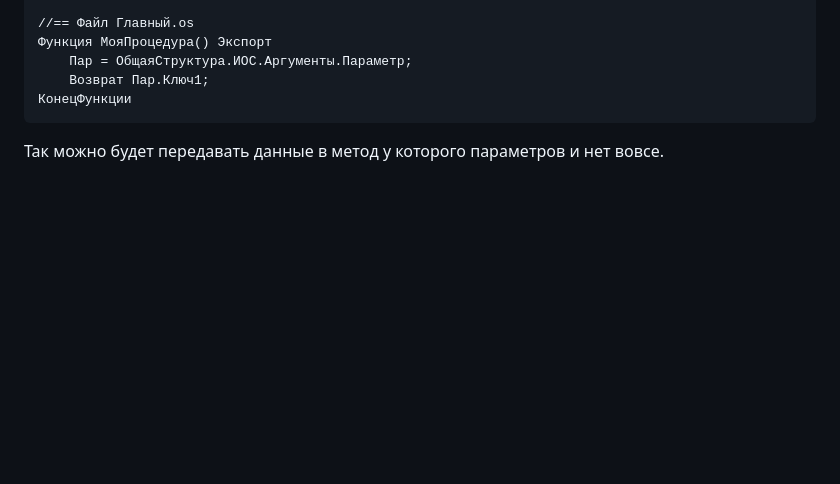
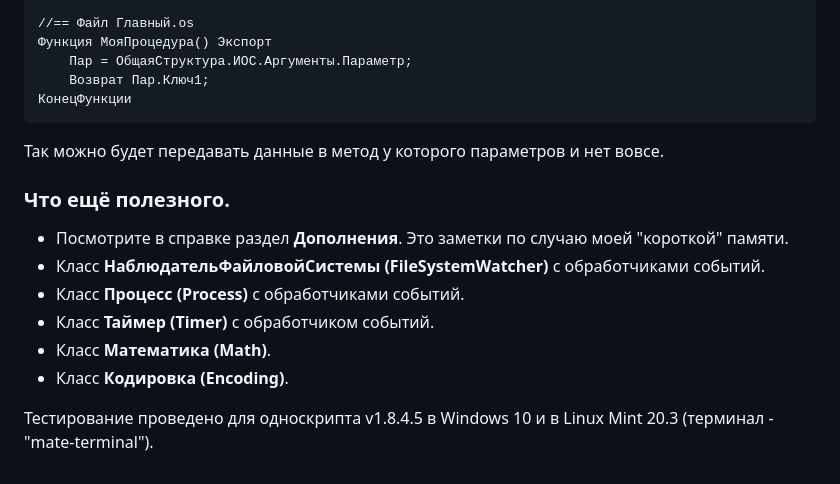
Before and after one commit to ahyahy/OneScriptIntegrator, a Markdown page: README.md, the part around the change. Rendered like a GitHub page; blank space fills up the shorter version.

````diff
--- a/README.md
+++ b/README.md
@@ -63,3 +63,14 @@
 ```
 
 Так можно будет передавать данные в метод у которого параметров и нет вовсе.
+
+### Что ещё полезного.
+
+* Посмотрите в справке раздел **Дополнения**. Это заметки по случаю моей "короткой" памяти.
+* Класс **НаблюдательФайловойСистемы (FileSystemWatcher)** с обработчиками событий.
+* Класс **Процесс (Process)** с обработчиками событий.
+* Класс **Таймер (Timer)** с обработчиком событий.
+* Класс **Математика (Math)**.
+* Класс **Кодировка (Encoding)**.
+
+Тестирование проведено для односкрипта v1.8.4.5 в Windows 10 и в Linux Mint 20.3 (терминал - "mate-terminal").
````
